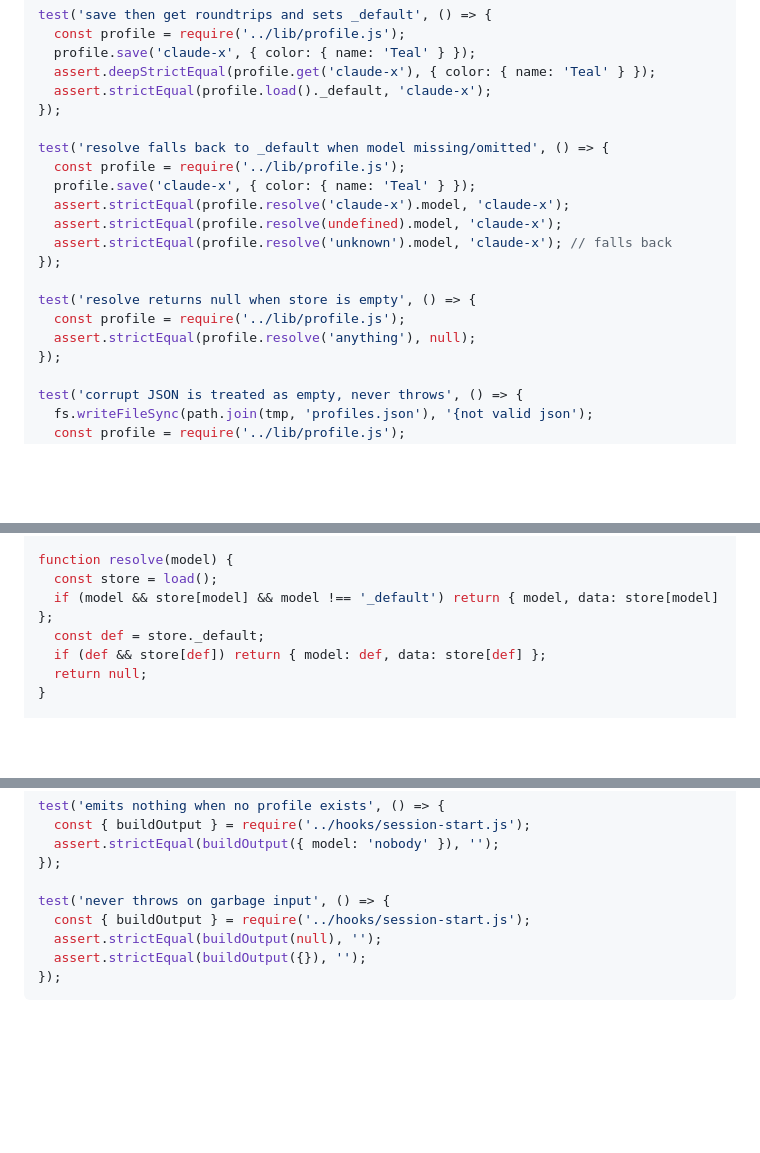
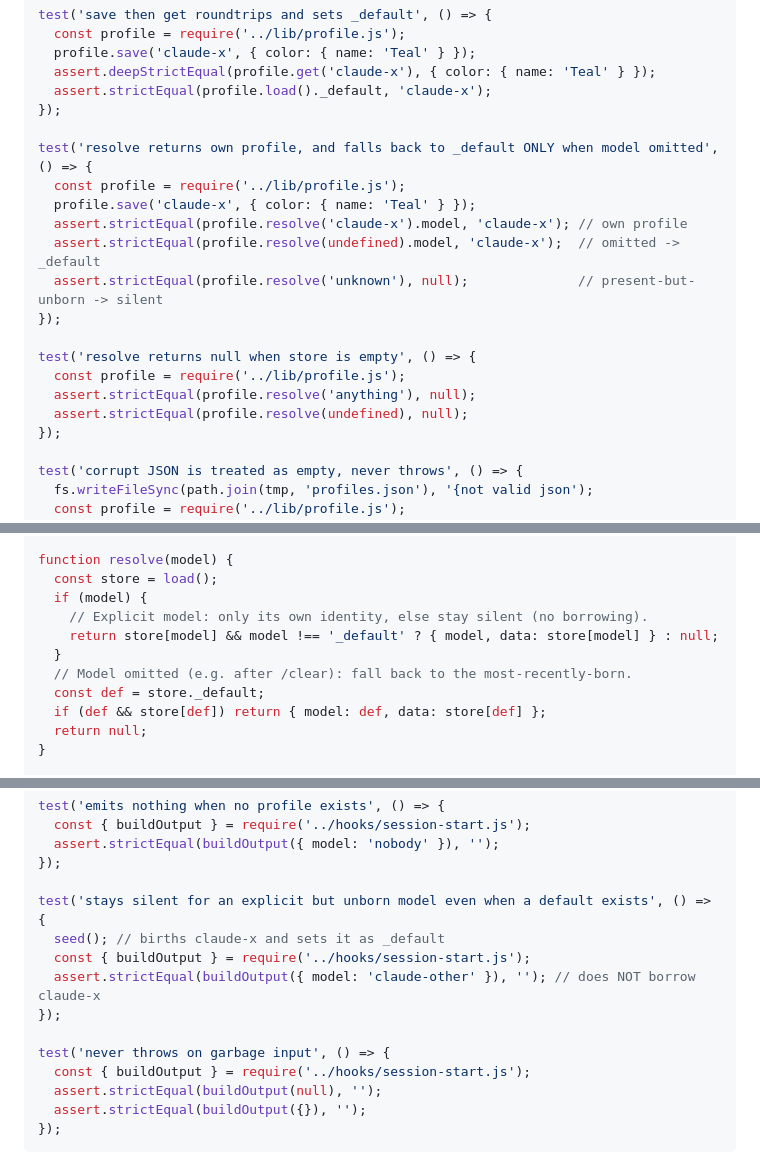
Before and after one commit to meodai/astrobot, a Markdown page: docs/PLAN.md, 3 parts joined by grey strips. GitHub-like rendering; blank space fills up the shorter version.

Commit message:
Fix plan: unborn model stays silent (per spec), not borrow default
Co-Authored-By: Claude Opus 4.8 (1M context) <noreply@anthropic.com>

```diff
--- a/docs/PLAN.md
+++ b/docs/PLAN.md
@@ -633,17 +633,18 @@ test('save then get roundtrips and sets _default', () => {
   assert.strictEqual(profile.load()._default, 'claude-x');
 });
 
-test('resolve falls back to _default when model missing/omitted', () => {
+test('resolve returns own profile, and falls back to _default ONLY when model omitted', () => {
   const profile = require('../lib/profile.js');
   profile.save('claude-x', { color: { name: 'Teal' } });
-  assert.strictEqual(profile.resolve('claude-x').model, 'claude-x');
-  assert.strictEqual(profile.resolve(undefined).model, 'claude-x');
-  assert.strictEqual(profile.resolve('unknown').model, 'claude-x'); // falls back
+  assert.strictEqual(profile.resolve('claude-x').model, 'claude-x'); // own profile
+  assert.strictEqual(profile.resolve(undefined).model, 'claude-x');  // omitted -> _default
+  assert.strictEqual(profile.resolve('unknown'), null);              // present-but-unborn -> silent
 });
 
 test('resolve returns null when store is empty', () => {
   const profile = require('../lib/profile.js');
   assert.strictEqual(profile.resolve('anything'), null);
+  assert.strictEqual(profile.resolve(undefined), null);
 });
 
 test('corrupt JSON is treated as empty, never throws', () => {
@@ -707,7 +708,11 @@ function get(model) {
 
 function resolve(model) {
   const store = load();
-  if (model && store[model] && model !== '_default') return { model, data: store[model] };
+  if (model) {
+    // Explicit model: only its own identity, else stay silent (no borrowing).
+    return store[model] && model !== '_default' ? { model, data: store[model] } : null;
+  }
+  // Model omitted (e.g. after /clear): fall back to the most-recently-born.
   const def = store._default;
   if (def && store[def]) return { model: def, data: store[def] };
   return null;
@@ -1237,6 +1242,12 @@ test('emits nothing when no profile exists', () => {
   assert.strictEqual(buildOutput({ model: 'nobody' }), '');
 });
 
+test('stays silent for an explicit but unborn model even when a default exists', () => {
+  seed(); // births claude-x and sets it as _default
+  const { buildOutput } = require('../hooks/session-start.js');
+  assert.strictEqual(buildOutput({ model: 'claude-other' }), ''); // does NOT borrow claude-x
+});
+
 test('never throws on garbage input', () => {
   const { buildOutput } = require('../hooks/session-start.js');
   assert.strictEqual(buildOutput(null), '');
```
Also changed, not shown: other parts of docs/PLAN.md (+2 -2 lines).
